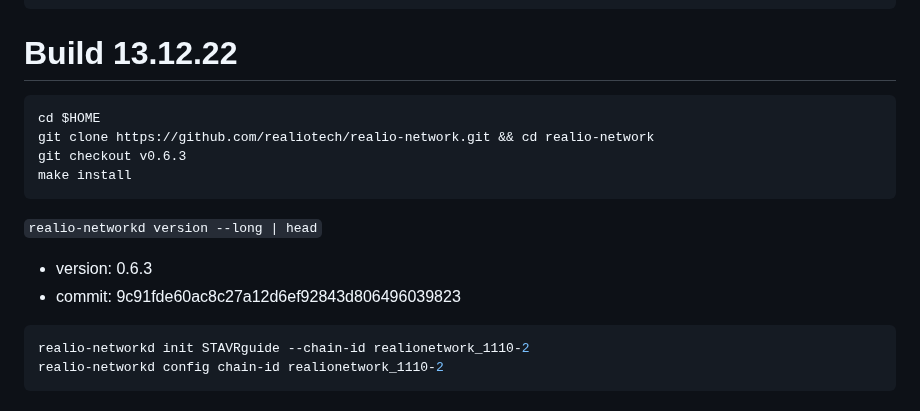
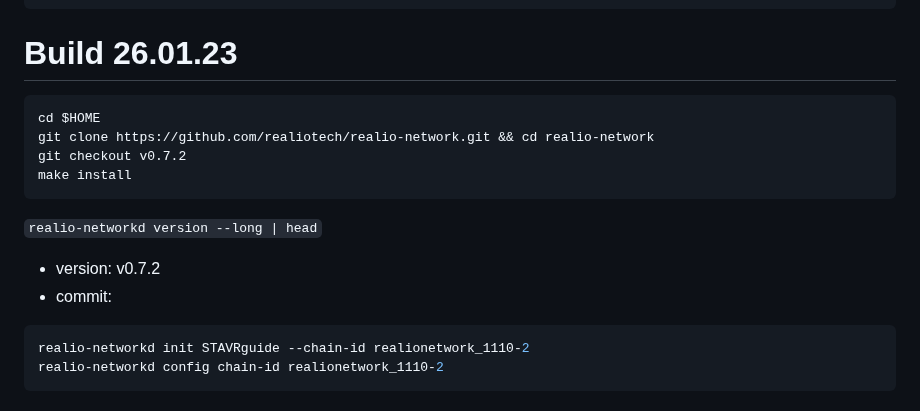
Before and after one commit to obajay/nodes-Guides, a Markdown page: Realio/README.md, the part around the change. Rendered like a GitHub page.

Commit message:
Realio testnet guide (realionetwork_1110-2)

````diff
--- a/Realio/README.md
+++ b/Realio/README.md
@@ -43,16 +43,16 @@ source $HOME/.bash_profile
 go version
 ```
 
-# Build 13.12.22
+# Build 26.01.23
 ```python
 cd $HOME
 git clone https://github.com/realiotech/realio-network.git && cd realio-network
-git checkout v0.6.3
+git checkout v0.7.2
 make install
 ```
 `realio-networkd version --long | head`
-- version: 0.6.3
-- commit: 9c91fde60ac8c27a12d6ef92843d806496039823
+- version: v0.7.2
+- commit:
 
 ```python
 realio-networkd init STAVRguide --chain-id realionetwork_1110-2
````
